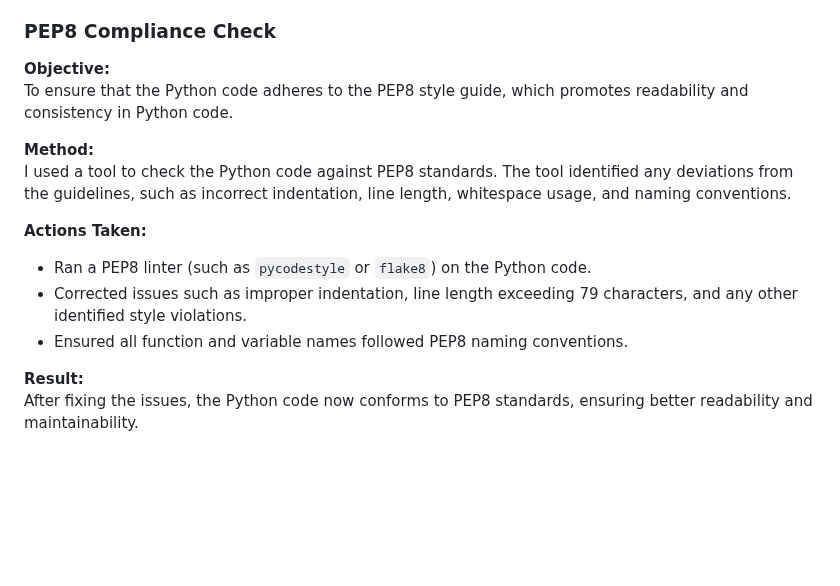
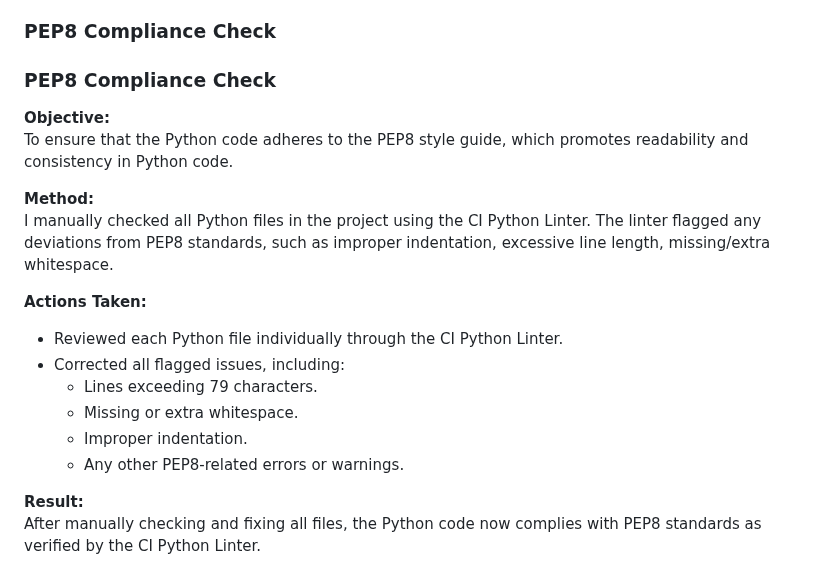
Before and after one commit to Taybe2/community-booker, a Markdown page: TESTING.md, the part around one of its changes. Rendered like a GitHub page; blank space fills up the shorter version.

Commit message:
Add PEP8 Compliance Check to TESTING.md

```diff
--- a/TESTING.md
+++ b/TESTING.md
@@ -64,16 +64,21 @@ Validation checks for HTML, CSS and Python
 
 ### PEP8 Compliance Check
 
+### PEP8 Compliance Check
+
 **Objective:**
 To ensure that the Python code adheres to the PEP8 style guide, which promotes readability and consistency in Python code.
 
 **Method:**
-I used a tool to check the Python code against PEP8 standards. The tool identified any deviations from the guidelines, such as incorrect indentation, line length, whitespace usage, and naming conventions.
+I manually checked all Python files in the project using the CI Python Linter. The linter flagged any deviations from PEP8 standards, such as improper indentation, excessive line length, missing/extra whitespace.
 
 **Actions Taken:**
-- Ran a PEP8 linter (such as `pycodestyle` or `flake8`) on the Python code.
-- Corrected issues such as improper indentation, line length exceeding 79 characters, and any other identified style violations.
-- Ensured all function and variable names followed PEP8 naming conventions.
+- Reviewed each Python file individually through the CI Python Linter.
+- Corrected all flagged issues, including:
+  - Lines exceeding 79 characters.
+  - Missing or extra whitespace.
+  - Improper indentation.
+  - Any other PEP8-related errors or warnings.
 
 **Result:**
-After fixing the issues, the Python code now conforms to PEP8 standards, ensuring better readability and maintainability.
+After manually checking and fixing all files, the Python code now complies with PEP8 standards as verified by the CI Python Linter.
```
Also changed, not shown: other parts of TESTING.md (+1 -1 lines).
